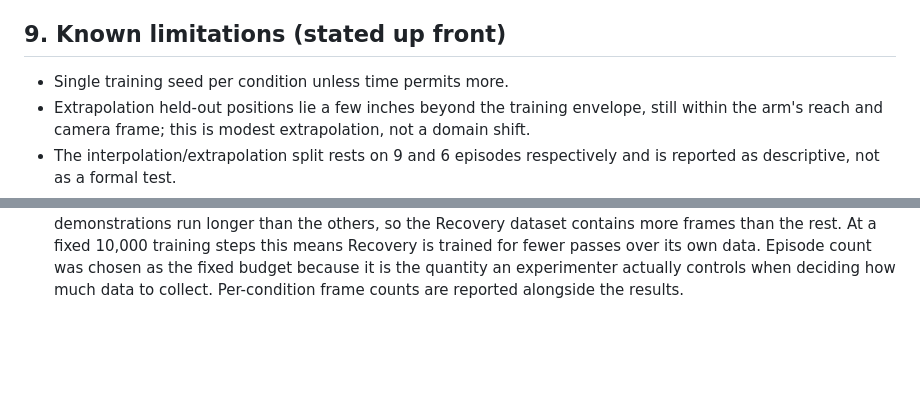
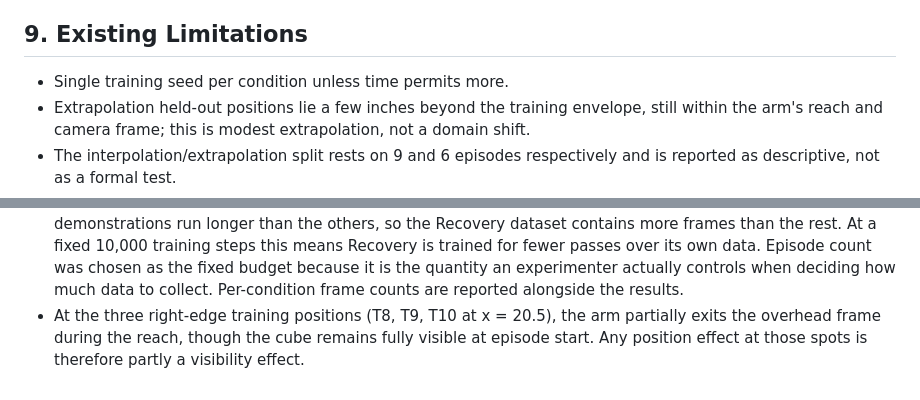
Before and after one commit to Andresg324/so101-vla-data-study, a Markdown page: PROTOCOL.md, 2 parts joined by grey strips. GitHub-like rendering; blank space fills up the shorter version.

Commit message:
Updates to Readme and Protocol before collection

```diff
--- a/PROTOCOL.md
+++ b/PROTOCOL.md
@@ -277,7 +277,7 @@ All made **before any training data was collected** on the rebuilt workstation.
     exact test. The original committed only to per-cell Wilson intervals; overlapping intervals
     are not a valid test of a difference between two rates.
 
-## 9. Known limitations (stated up front)
+## 9. Existing Limitations
 
 - Single training seed per condition unless time permits more.
 - Extrapolation held-out positions lie a few inches beyond the training envelope, still within
@@ -313,3 +313,6 @@ All made **before any training data was collected** on the rebuilt workstation.
   over its own data. Episode count was chosen as the fixed budget because it is the quantity an
   experimenter actually controls when deciding how much data to collect. Per-condition frame
   counts are reported alongside the results.
+- At the three right-edge training positions (T8, T9, T10 at x = 20.5), the arm partially exits the
+  overhead frame during the reach, though the cube remains fully visible at episode start. Any position
+  effect at those spots is therefore partly a visibility effect.
```
Also changed, not shown: README.md (+1 -1 lines).
